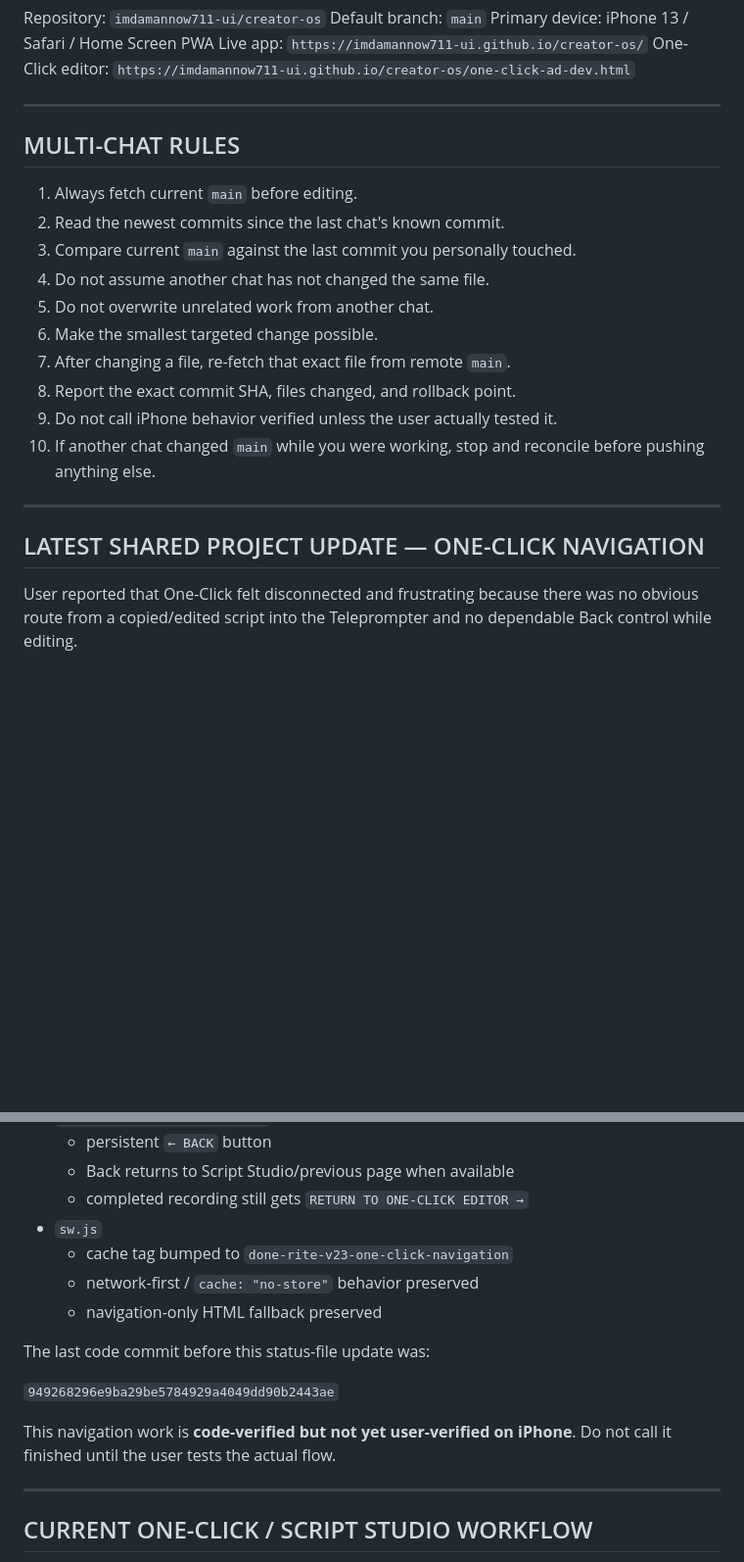
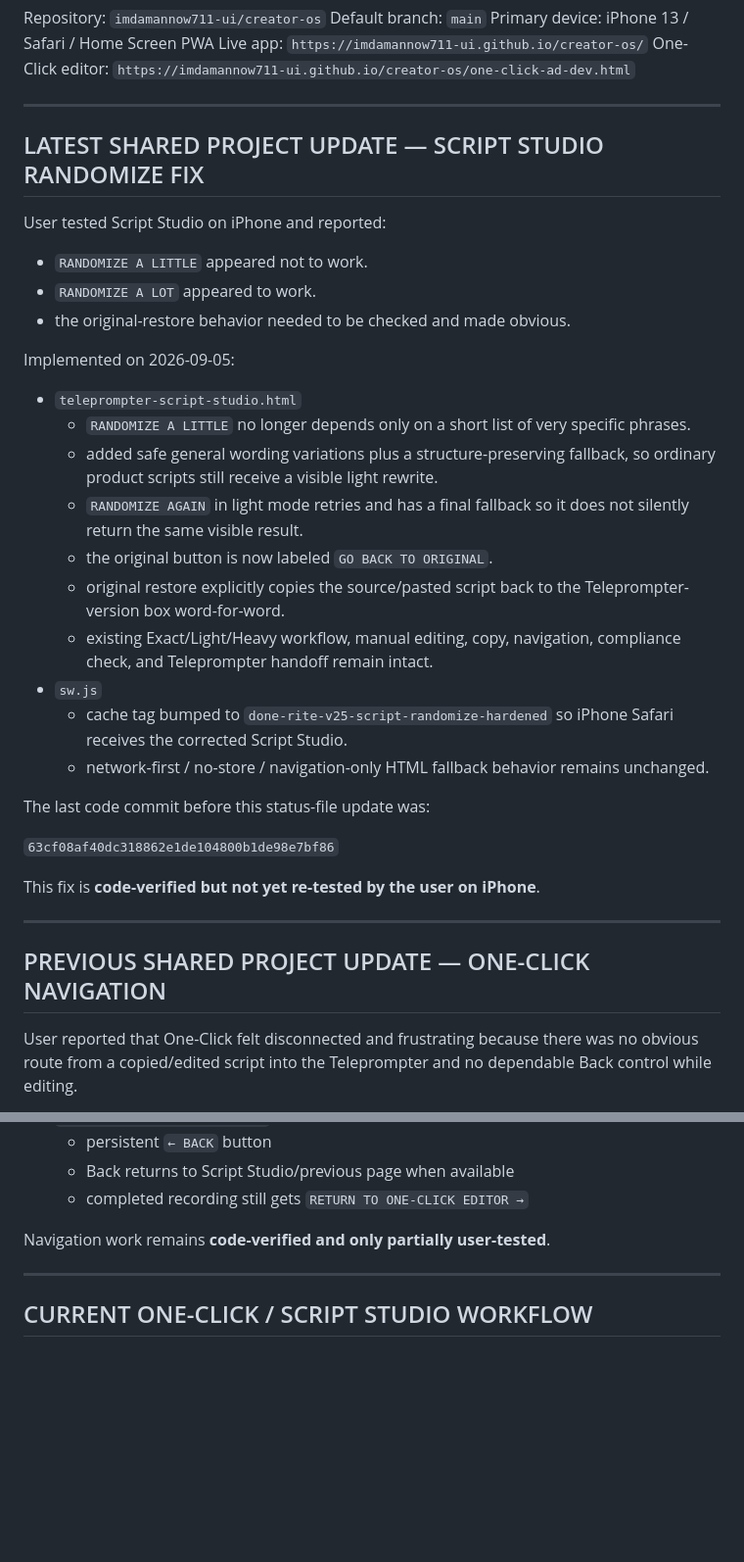
Before and after one commit to imdamannow711-ui/creator-os, a Markdown page: CHAT_SYNC_STATUS.md, 2 parts joined by grey strips. Shown at 98% size. Rendered like a GitHub page; blank space fills up the shorter version.

Commit message:
Record Script Studio randomize fix in shared chat status

```diff
--- a/CHAT_SYNC_STATUS.md
+++ b/CHAT_SYNC_STATUS.md
@@ -18,22 +18,36 @@ One-Click editor: `https://imdamannow711-ui.github.io/creator-os/one-click-ad-de
 
 ---
 
-## MULTI-CHAT RULES
+## LATEST SHARED PROJECT UPDATE — SCRIPT STUDIO RANDOMIZE FIX
 
-1. Always fetch current `main` before editing.
-2. Read the newest commits since the last chat's known commit.
-3. Compare current `main` against the last commit you personally touched.
-4. Do not assume another chat has not changed the same file.
-5. Do not overwrite unrelated work from another chat.
-6. Make the smallest targeted change possible.
-7. After changing a file, re-fetch that exact file from remote `main`.
-8. Report the exact commit SHA, files changed, and rollback point.
-9. Do not call iPhone behavior verified unless the user actually tested it.
-10. If another chat changed `main` while you were working, stop and reconcile before pushing anything else.
+User tested Script Studio on iPhone and reported:
+
+- `RANDOMIZE A LITTLE` appeared not to work.
+- `RANDOMIZE A LOT` appeared to work.
+- the original-restore behavior needed to be checked and made obvious.
+
+Implemented on 2026-09-05:
+
+- `teleprompter-script-studio.html`
+  - `RANDOMIZE A LITTLE` no longer depends only on a short list of very specific phrases.
+  - added safe general wording variations plus a structure-preserving fallback, so ordinary product scripts still receive a visible light rewrite.
+  - `RANDOMIZE AGAIN` in light mode retries and has a final fallback so it does not silently return the same visible result.
+  - the original button is now labeled `GO BACK TO ORIGINAL`.
+  - original restore explicitly copies the source/pasted script back to the Teleprompter-version box word-for-word.
+  - existing Exact/Light/Heavy workflow, manual editing, copy, navigation, compliance check, and Teleprompter handoff remain intact.
+- `sw.js`
+  - cache tag bumped to `done-rite-v25-script-randomize-hardened` so iPhone Safari receives the corrected Script Studio.
+  - network-first / no-store / navigation-only HTML fallback behavior remains unchanged.
+
+The last code commit before this status-file update was:
+
+`63cf08af40dc318862e1de104800b1de98e7bf86`
+
+This fix is **code-verified but not yet re-tested by the user on iPhone**.
 
 ---
 
-## LATEST SHARED PROJECT UPDATE — ONE-CLICK NAVIGATION
+## PREVIOUS SHARED PROJECT UPDATE — ONE-CLICK NAVIGATION
 
 User reported that One-Click felt disconnected and frustrating because there was no obvious route from a copied/edited script into the Teleprompter and no dependable Back control while editing.
 
@@ -57,16 +71,8 @@ Approved and implemented on 2026-09-05:
   - persistent `← BACK` button
   - Back returns to Script Studio/previous page when available
   - completed recording still gets `RETURN TO ONE-CLICK EDITOR →`
-- `sw.js`
-  - cache tag bumped to `done-rite-v23-one-click-navigation`
-  - network-first / `cache: "no-store"` behavior preserved
-  - navigation-only HTML fallback preserved
 
-The last code commit before this status-file update was:
-
-`949268296e9ba29be5784929a4049dd90b2443ae`
-
-This navigation work is **code-verified but not yet user-verified on iPhone**. Do not call it finished until the user tests the actual flow.
+Navigation work remains **code-verified and only partially user-tested**.
 
 ---
 
```
